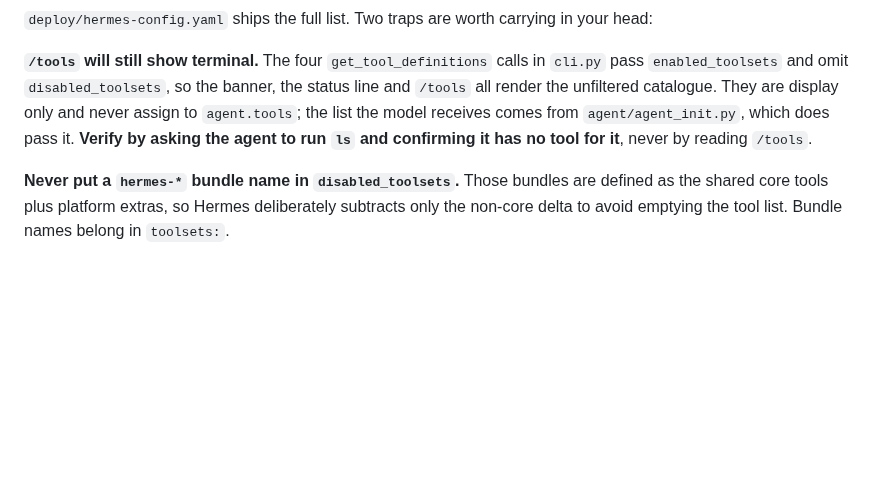
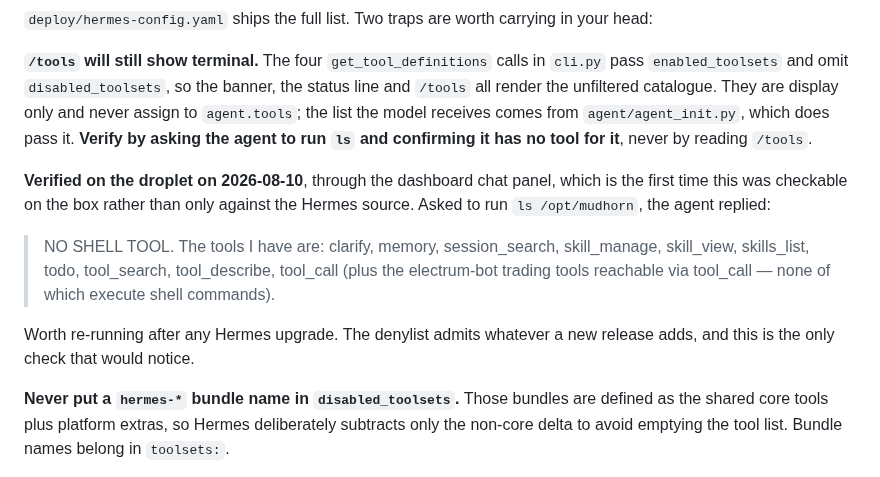
Before and after one commit to electrumnz/Electrum_Investments, a Markdown page: docs/HERMES_SETUP.md, the part around the change. Rendered like a GitHub page; blank space fills up the shorter version.

Commit message:
Record the toolset trim verified on the box
The trim was verified against hermes-agent source by reading the resolver and
running it, but never on this droplet, because the only trustworthy check is
to ask the agent to run a shell command and there was no way to ask it —
/tools renders the unfiltered catalogue and would have said terminal was
present either way.

The chat panel working makes that check possible for the first time. Asked to
run `ls /opt/mudhorn`, the agent answered NO SHELL TOOL and enumerated exactly
the trimmed surface: clarify, memory, session_search, skill_manage,
skill_view, skills_list, todo, tool_search, tool_describe, tool_call — with
the electrum-bot trading tools reachable through tool_call, none of which
execute anything.

Recorded with the date and the wording, and flagged to re-run after any Hermes
upgrade: the denylist admits whatever a new release adds, and this is the only
check that would notice.

Co-Authored-By: Claude Opus 5 <noreply@anthropic.com>
Claude-Session: https://claude.ai/code/session_015fbYU5Fx9EQwpYTA2XGMBB

```diff
--- a/docs/HERMES_SETUP.md
+++ b/docs/HERMES_SETUP.md
@@ -360,6 +360,18 @@ comes from `agent/agent_init.py`, which does pass it. **Verify by asking the
 agent to run `ls` and confirming it has no tool for it**, never by reading
 `/tools`.
 
+**Verified on the droplet on 2026-08-10**, through the dashboard chat panel,
+which is the first time this was checkable on the box rather than only against
+the Hermes source. Asked to run `ls /opt/mudhorn`, the agent replied:
+
+> NO SHELL TOOL. The tools I have are: clarify, memory, session_search,
+> skill_manage, skill_view, skills_list, todo, tool_search, tool_describe,
+> tool_call (plus the electrum-bot trading tools reachable via tool_call —
+> none of which execute shell commands).
+
+Worth re-running after any Hermes upgrade. The denylist admits whatever a new
+release adds, and this is the only check that would notice.
+
 **Never put a `hermes-*` bundle name in `disabled_toolsets`.** Those bundles
 are defined as the shared core tools plus platform extras, so Hermes
 deliberately subtracts only the non-core delta to avoid emptying the tool list.
```
